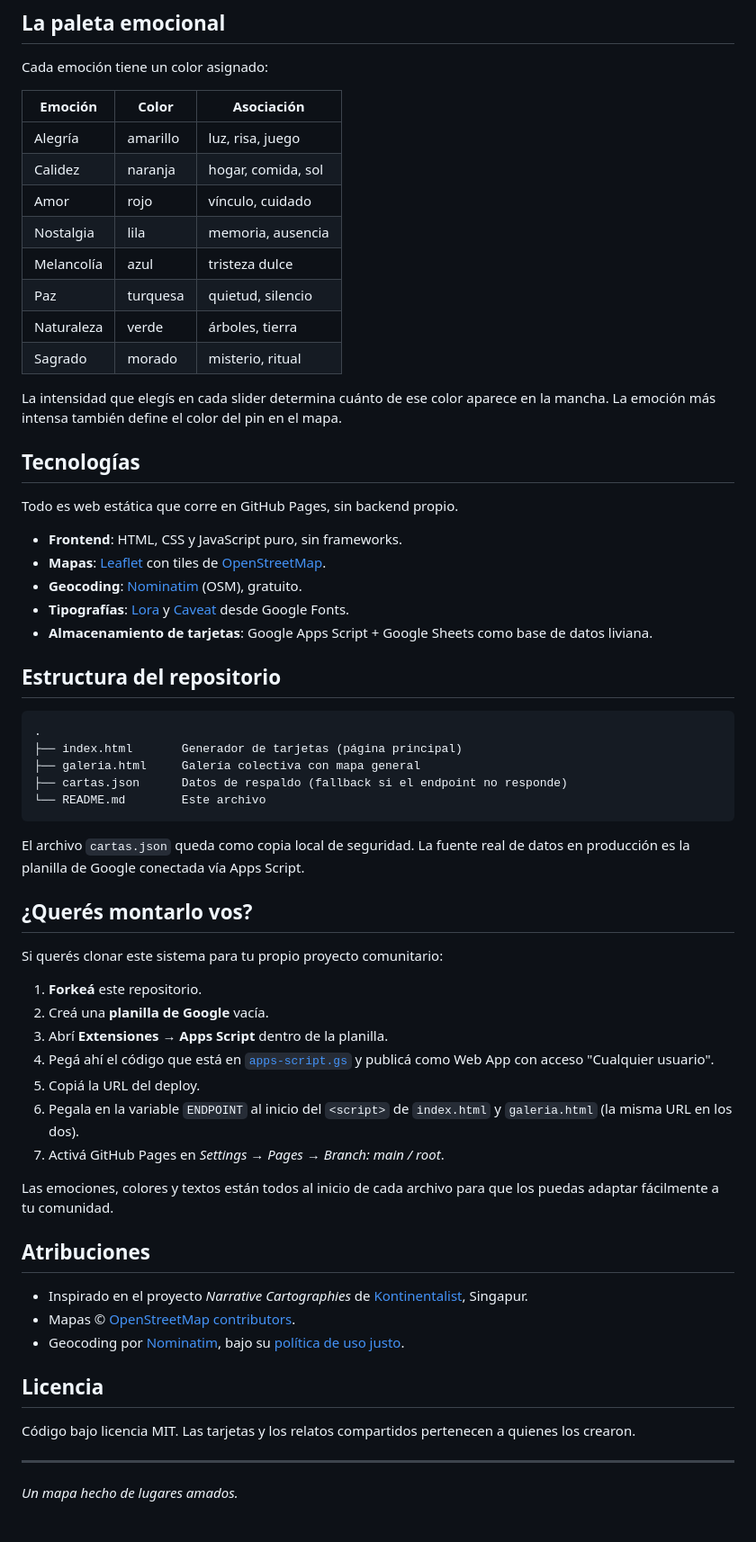
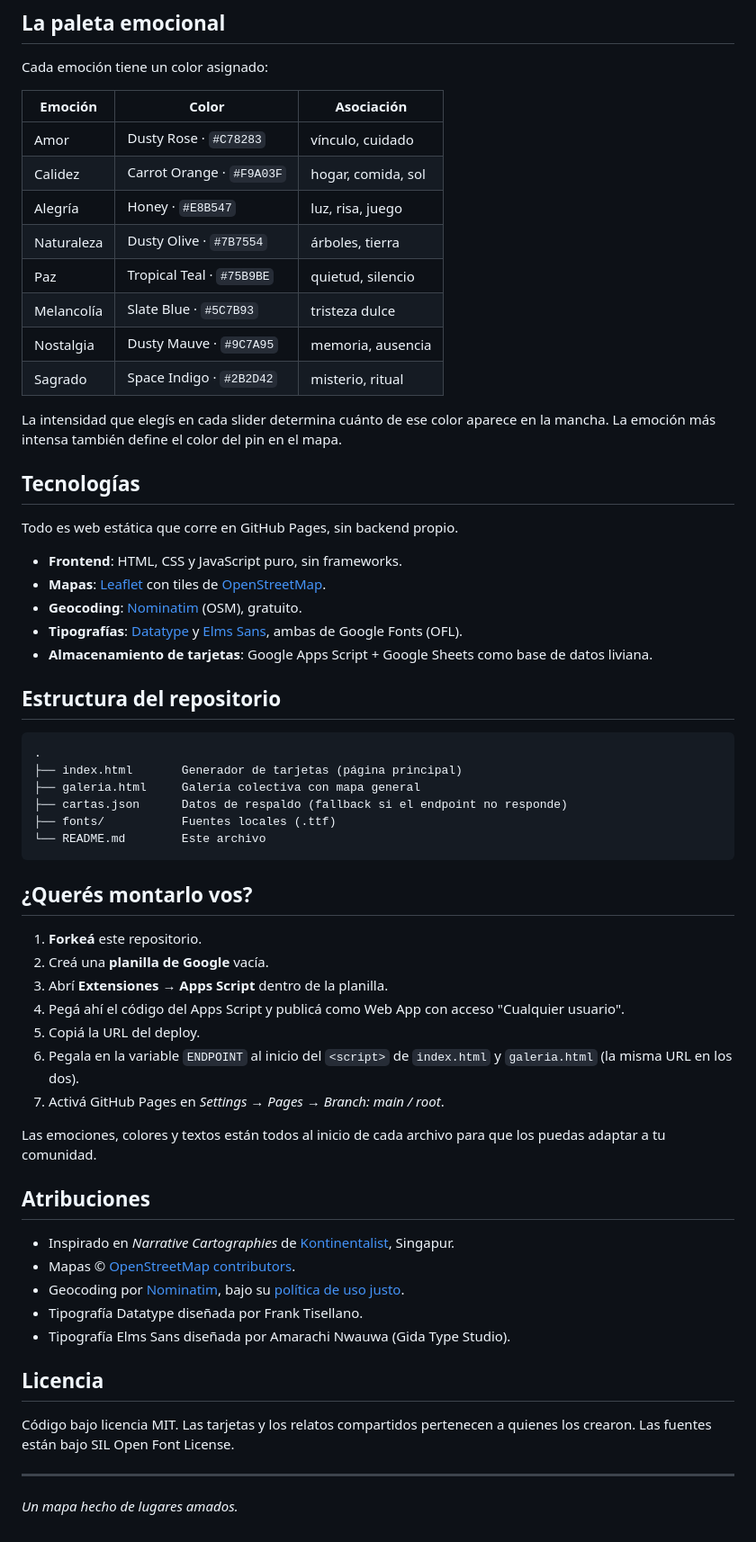
Before and after one commit to seleneyang/cartografias-narrativas, a Markdown page: README.md, the part around the change. Shown at 90% size. Rendered like a GitHub page.

````diff
--- a/README.md
+++ b/README.md
@@ -35,14 +35,14 @@ Cada emoción tiene un color asignado:
 
 | Emoción | Color | Asociación |
 |---|---|---|
-| Alegría | amarillo | luz, risa, juego |
-| Calidez | naranja | hogar, comida, sol |
-| Amor | rojo | vínculo, cuidado |
-| Nostalgia | lila | memoria, ausencia |
-| Melancolía | azul | tristeza dulce |
-| Paz | turquesa | quietud, silencio |
-| Naturaleza | verde | árboles, tierra |
-| Sagrado | morado | misterio, ritual |
+| Amor | Dusty Rose · `#C78283` | vínculo, cuidado |
+| Calidez | Carrot Orange · `#F9A03F` | hogar, comida, sol |
+| Alegría | Honey · `#E8B547` | luz, risa, juego |
+| Naturaleza | Dusty Olive · `#7B7554` | árboles, tierra |
+| Paz | Tropical Teal · `#75B9BE` | quietud, silencio |
+| Melancolía | Slate Blue · `#5C7B93` | tristeza dulce |
+| Nostalgia | Dusty Mauve · `#9C7A95` | memoria, ausencia |
+| Sagrado | Space Indigo · `#2B2D42` | misterio, ritual |
 
 La intensidad que elegís en cada slider determina cuánto de ese color aparece en la mancha. La emoción más intensa también define el color del pin en el mapa.
 
@@ -53,7 +53,7 @@ Todo es web estática que corre en GitHub Pages, sin backend propio.
 - **Frontend**: HTML, CSS y JavaScript puro, sin frameworks.
 - **Mapas**: [Leaflet](https://leafletjs.com/) con tiles de [OpenStreetMap](https://www.openstreetmap.org/).
 - **Geocoding**: [Nominatim](https://nominatim.openstreetmap.org/) (OSM), gratuito.
-- **Tipografías**: [Lora](https://fonts.google.com/specimen/Lora) y [Caveat](https://fonts.google.com/specimen/Caveat) desde Google Fonts.
+- **Tipografías**: [Datatype](https://fonts.google.com/specimen/Datatype) y [Elms Sans](https://fonts.google.com/specimen/Elms+Sans), ambas de Google Fonts (OFL).
 - **Almacenamiento de tarjetas**: Google Apps Script + Google Sheets como base de datos liviana.
 
 ## Estructura del repositorio
@@ -63,34 +63,33 @@ Todo es web estática que corre en GitHub Pages, sin backend propio.
 ├── index.html       Generador de tarjetas (página principal)
 ├── galeria.html     Galería colectiva con mapa general
 ├── cartas.json      Datos de respaldo (fallback si el endpoint no responde)
+├── fonts/           Fuentes locales (.ttf)
 └── README.md        Este archivo
 ```
 
-El archivo `cartas.json` queda como copia local de seguridad. La fuente real de datos en producción es la planilla de Google conectada vía Apps Script.
-
 ## ¿Querés montarlo vos?
-
-Si querés clonar este sistema para tu propio proyecto comunitario:
 
 1. **Forkeá** este repositorio.
 2. Creá una **planilla de Google** vacía.
 3. Abrí **Extensiones → Apps Script** dentro de la planilla.
-4. Pegá ahí el código que está en [`apps-script.gs`](#) y publicá como Web App con acceso "Cualquier usuario".
+4. Pegá ahí el código del Apps Script y publicá como Web App con acceso "Cualquier usuario".
 5. Copiá la URL del deploy.
 6. Pegala en la variable `ENDPOINT` al inicio del `<script>` de `index.html` y `galeria.html` (la misma URL en los dos).
 7. Activá GitHub Pages en *Settings → Pages → Branch: main / root*.
 
-Las emociones, colores y textos están todos al inicio de cada archivo para que los puedas adaptar fácilmente a tu comunidad.
+Las emociones, colores y textos están todos al inicio de cada archivo para que los puedas adaptar a tu comunidad.
 
 ## Atribuciones
 
-- Inspirado en el proyecto *Narrative Cartographies* de [Kontinentalist](https://kontinentalist.com/), Singapur.
+- Inspirado en *Narrative Cartographies* de [Kontinentalist](https://kontinentalist.com/), Singapur.
 - Mapas © [OpenStreetMap contributors](https://www.openstreetmap.org/copyright).
 - Geocoding por [Nominatim](https://nominatim.openstreetmap.org/), bajo su [política de uso justo](https://operations.osmfoundation.org/policies/nominatim/).
+- Tipografía Datatype diseñada por Frank Tisellano.
+- Tipografía Elms Sans diseñada por Amarachi Nwauwa (Gida Type Studio).
 
 ## Licencia
 
-Código bajo licencia MIT. Las tarjetas y los relatos compartidos pertenecen a quienes los crearon.
+Código bajo licencia MIT. Las tarjetas y los relatos compartidos pertenecen a quienes los crearon. Las fuentes están bajo SIL Open Font License.
 
 ---
 
````
